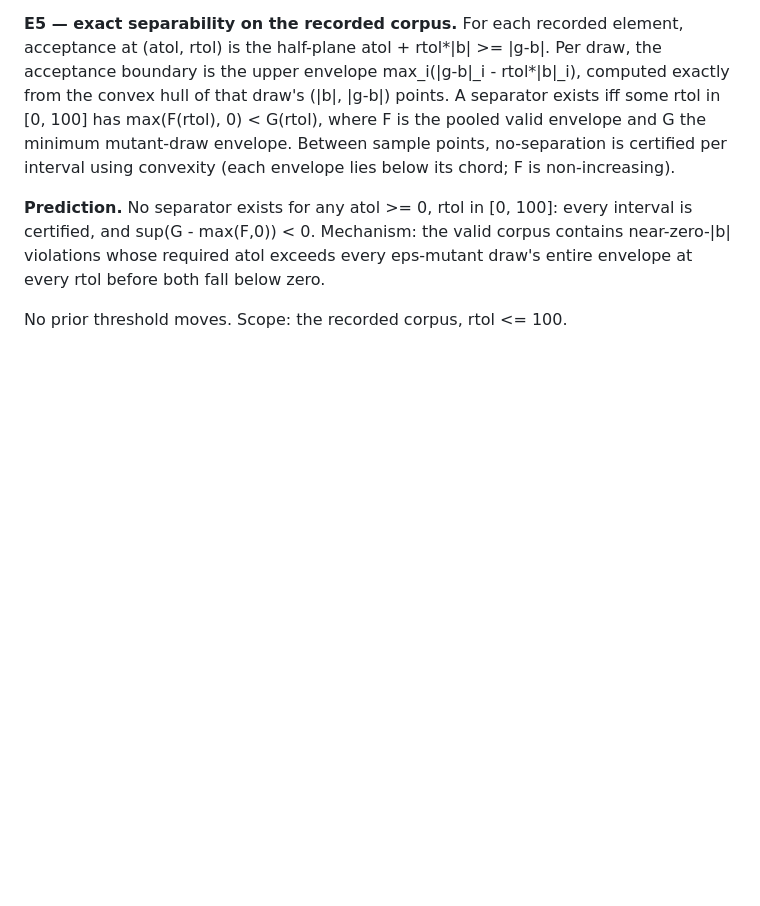
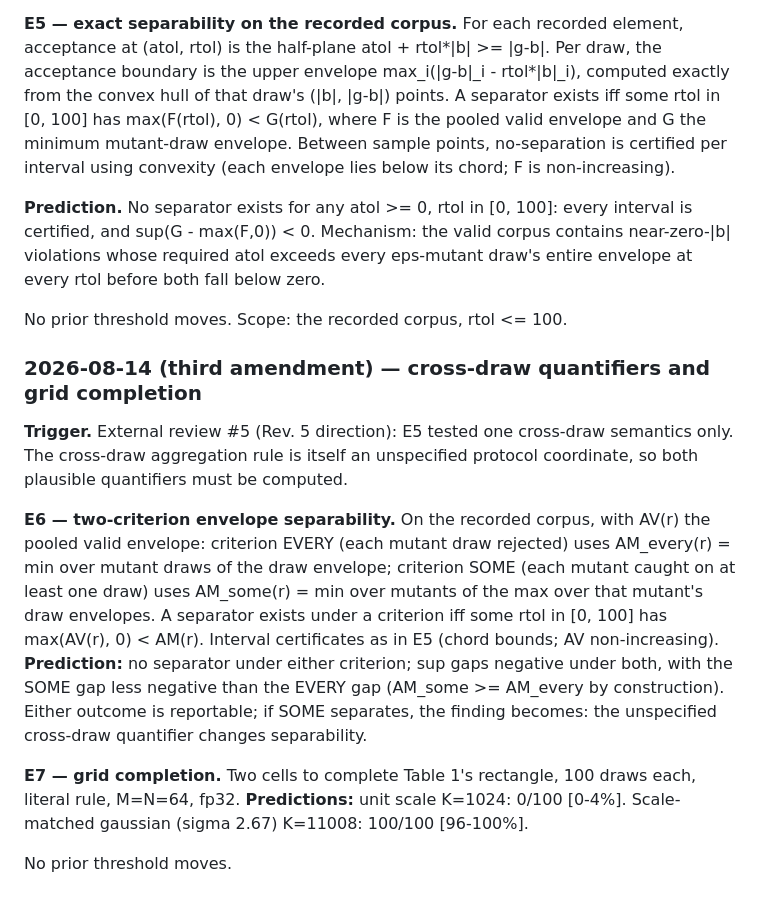
Before and after one commit to AyaanFaisal21/SuperOptimizerVerification, a Markdown page: CLAIM.md, the part around the change. Rendered like a GitHub page; blank space fills up the shorter version.

Commit message:
claim: register cross-draw quantifiers (E6) and grid completion (E7)

```diff
--- a/CLAIM.md
+++ b/CLAIM.md
@@ -388,3 +388,27 @@ contains near-zero-|b| violations whose required atol exceeds every eps-mutant
 draw's entire envelope at every rtol before both fall below zero.
 
 No prior threshold moves. Scope: the recorded corpus, rtol <= 100.
+
+### 2026-08-14 (third amendment) — cross-draw quantifiers and grid completion
+
+**Trigger.** External review #5 (Rev. 5 direction): E5 tested one cross-draw
+semantics only. The cross-draw aggregation rule is itself an unspecified
+protocol coordinate, so both plausible quantifiers must be computed.
+
+**E6 — two-criterion envelope separability.** On the recorded corpus, with
+AV(r) the pooled valid envelope: criterion EVERY (each mutant draw rejected)
+uses AM_every(r) = min over mutant draws of the draw envelope; criterion SOME
+(each mutant caught on at least one draw) uses AM_some(r) = min over mutants
+of the max over that mutant's draw envelopes. A separator exists under a
+criterion iff some rtol in [0, 100] has max(AV(r), 0) < AM(r). Interval
+certificates as in E5 (chord bounds; AV non-increasing).
+**Prediction:** no separator under either criterion; sup gaps negative under
+both, with the SOME gap less negative than the EVERY gap (AM_some >= AM_every
+by construction). Either outcome is reportable; if SOME separates, the
+finding becomes: the unspecified cross-draw quantifier changes separability.
+
+**E7 — grid completion.** Two cells to complete Table 1's rectangle, 100
+draws each, literal rule, M=N=64, fp32. **Predictions:** unit scale K=1024:
+0/100 [0-4%]. Scale-matched gaussian (sigma 2.67) K=11008: 100/100 [96-100%].
+
+No prior threshold moves.
```
